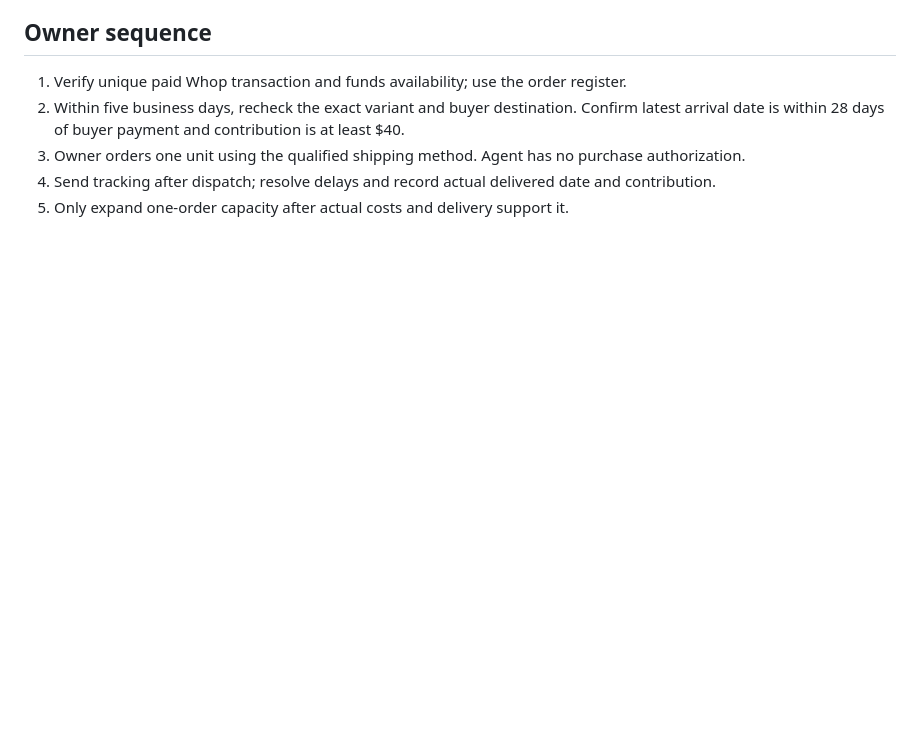
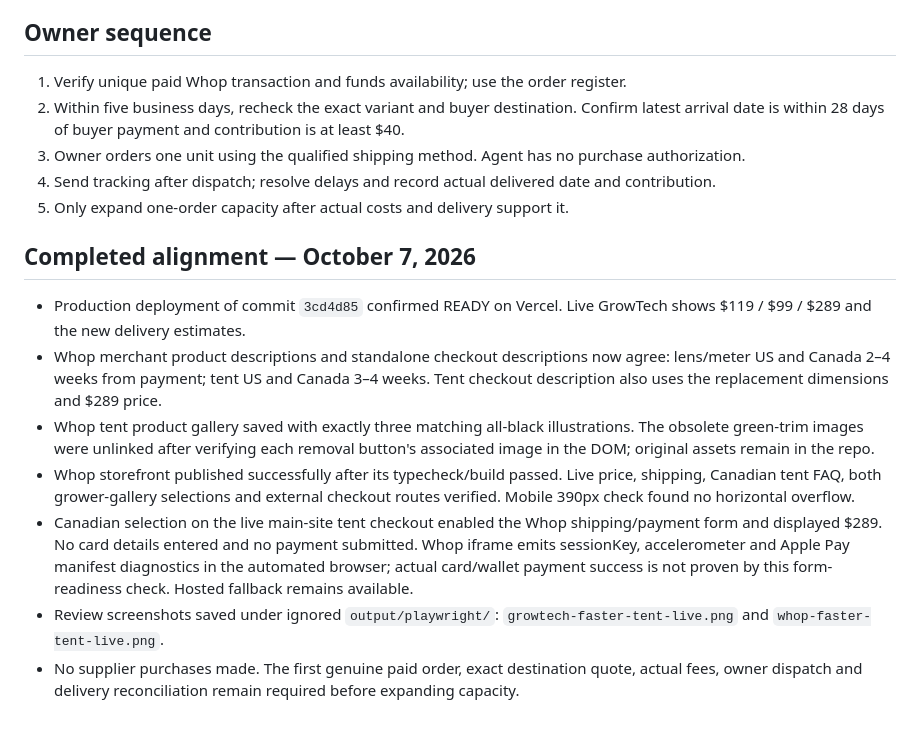
Before and after one commit to GreenGeezy/mastergrowbot, a Markdown page: docs/growtech-fast-fulfillment.md, the part around the change. GitHub-like rendering; blank space fills up the shorter version.

Commit message:
Record published Whop fulfillment alignment and verification

```diff
--- a/docs/growtech-fast-fulfillment.md
+++ b/docs/growtech-fast-fulfillment.md
@@ -47,3 +47,13 @@ Built-in imagegen generated three replacement tent illustrations, saved in `publ
 3. Owner orders one unit using the qualified shipping method. Agent has no purchase authorization.
 4. Send tracking after dispatch; resolve delays and record actual delivered date and contribution.
 5. Only expand one-order capacity after actual costs and delivery support it.
+
+## Completed alignment — October 7, 2026
+
+- Production deployment of commit `3cd4d85` confirmed READY on Vercel. Live GrowTech shows $119 / $99 / $289 and the new delivery estimates.
+- Whop merchant product descriptions and standalone checkout descriptions now agree: lens/meter US and Canada 2–4 weeks from payment; tent US and Canada 3–4 weeks. Tent checkout description also uses the replacement dimensions and $289 price.
+- Whop tent product gallery saved with exactly three matching all-black illustrations. The obsolete green-trim images were unlinked after verifying each removal button's associated image in the DOM; original assets remain in the repo.
+- Whop storefront published successfully after its typecheck/build passed. Live price, shipping, Canadian tent FAQ, both grower-gallery selections and external checkout routes verified. Mobile 390px check found no horizontal overflow.
+- Canadian selection on the live main-site tent checkout enabled the Whop shipping/payment form and displayed $289. No card details entered and no payment submitted. Whop iframe emits sessionKey, accelerometer and Apple Pay manifest diagnostics in the automated browser; actual card/wallet payment success is not proven by this form-readiness check. Hosted fallback remains available.
+- Review screenshots saved under ignored `output/playwright/`: `growtech-faster-tent-live.png` and `whop-faster-tent-live.png`.
+- No supplier purchases made. The first genuine paid order, exact destination quote, actual fees, owner dispatch and delivery reconciliation remain required before expanding capacity.
```
